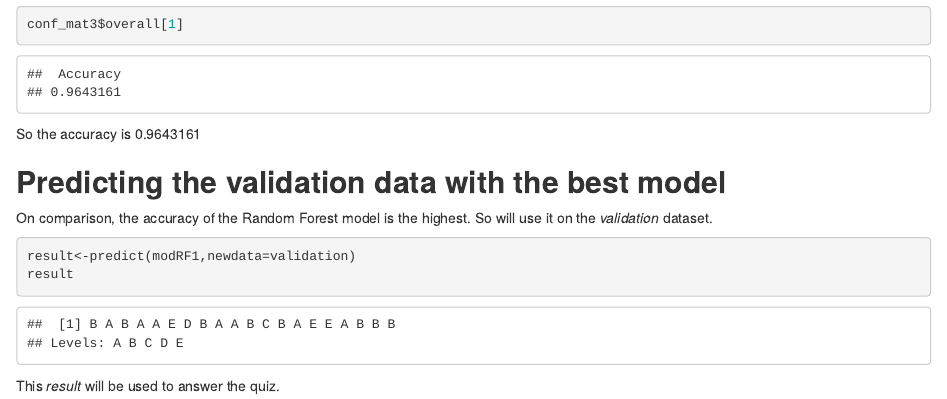
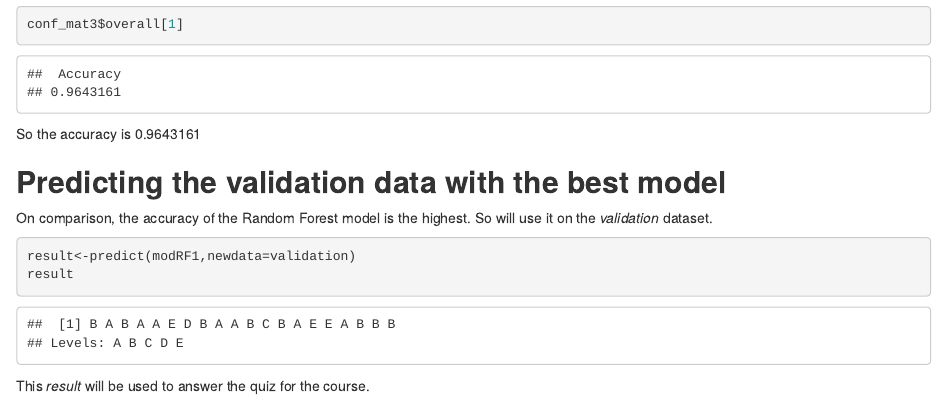
Before and after one commit to aayush226/PracticalML-CourseProject, an R Markdown document (PML_CourseProject.Rmd): the page in a window 1100 px wide, from 12010 px down. The pictures show the output file PML_CourseProject.html that the author committed with the source, opened offline.

Commit message:
Final Course Project

````diff
--- a/PML_CourseProject.Rmd
+++ b/PML_CourseProject.Rmd
@@ -212,4 +212,4 @@ result<-predict(modRF1,newdata=validation)
 result
 ```
 
-This _result_ will be used to answer the quiz.
+This _result_ will be used to answer the quiz for the course.
````
Also changed, not shown: PML_CourseProject.html.
